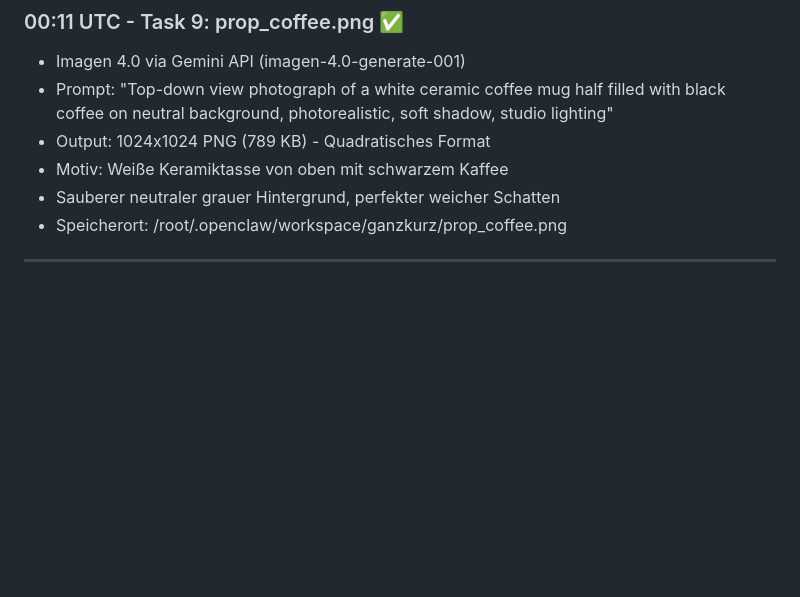
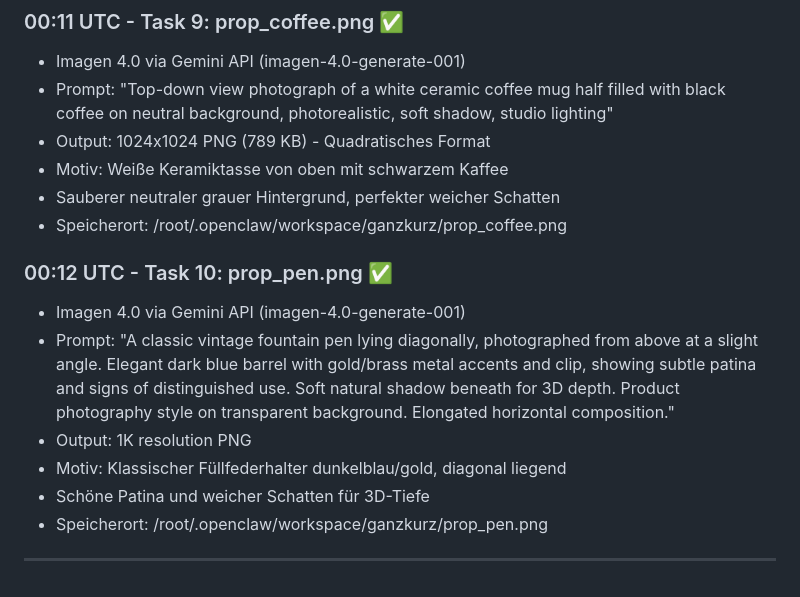
Before and after one commit to Alex-Yumi/ganzkurz, a Markdown page: memory/nachtschicht-2026-02-03.md, the part around one of its changes. GitHub-like rendering; blank space fills up the shorter version.

Commit message:
🖼️ Task 10: prop_pen.png

```diff
--- a/memory/nachtschicht-2026-02-03.md
+++ b/memory/nachtschicht-2026-02-03.md
@@ -83,4 +83,12 @@
 - Sauberer neutraler grauer Hintergrund, perfekter weicher Schatten
 - Speicherort: /root/.openclaw/workspace/ganzkurz/prop_coffee.png
 
+### 00:12 UTC - Task 10: prop_pen.png ✅
+- Imagen 4.0 via Gemini API (imagen-4.0-generate-001)
+- Prompt: "A classic vintage fountain pen lying diagonally, photographed from above at a slight angle. Elegant dark blue barrel with gold/brass metal accents and clip, showing subtle patina and signs of distinguished use. Soft natural shadow beneath for 3D depth. Product photography style on transparent background. Elongated horizontal composition."
+- Output: 1K resolution PNG
+- Motiv: Klassischer Füllfederhalter dunkelblau/gold, diagonal liegend
+- Schöne Patina und weicher Schatten für 3D-Tiefe
+- Speicherort: /root/.openclaw/workspace/ganzkurz/prop_pen.png
+
 ---
```
Also changed, not shown: other parts of memory/nachtschicht-2026-02-03.md (+1 -1 lines).
